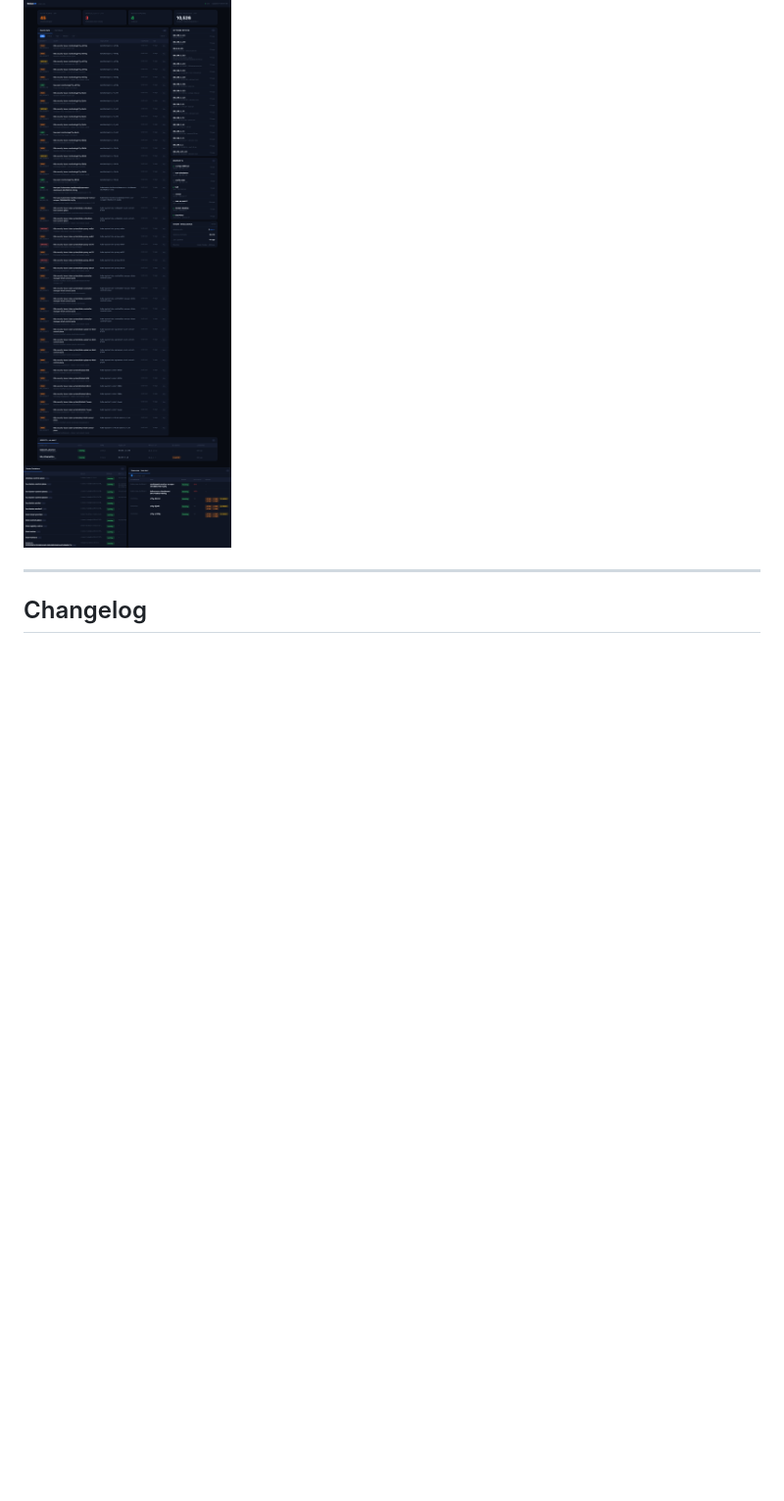
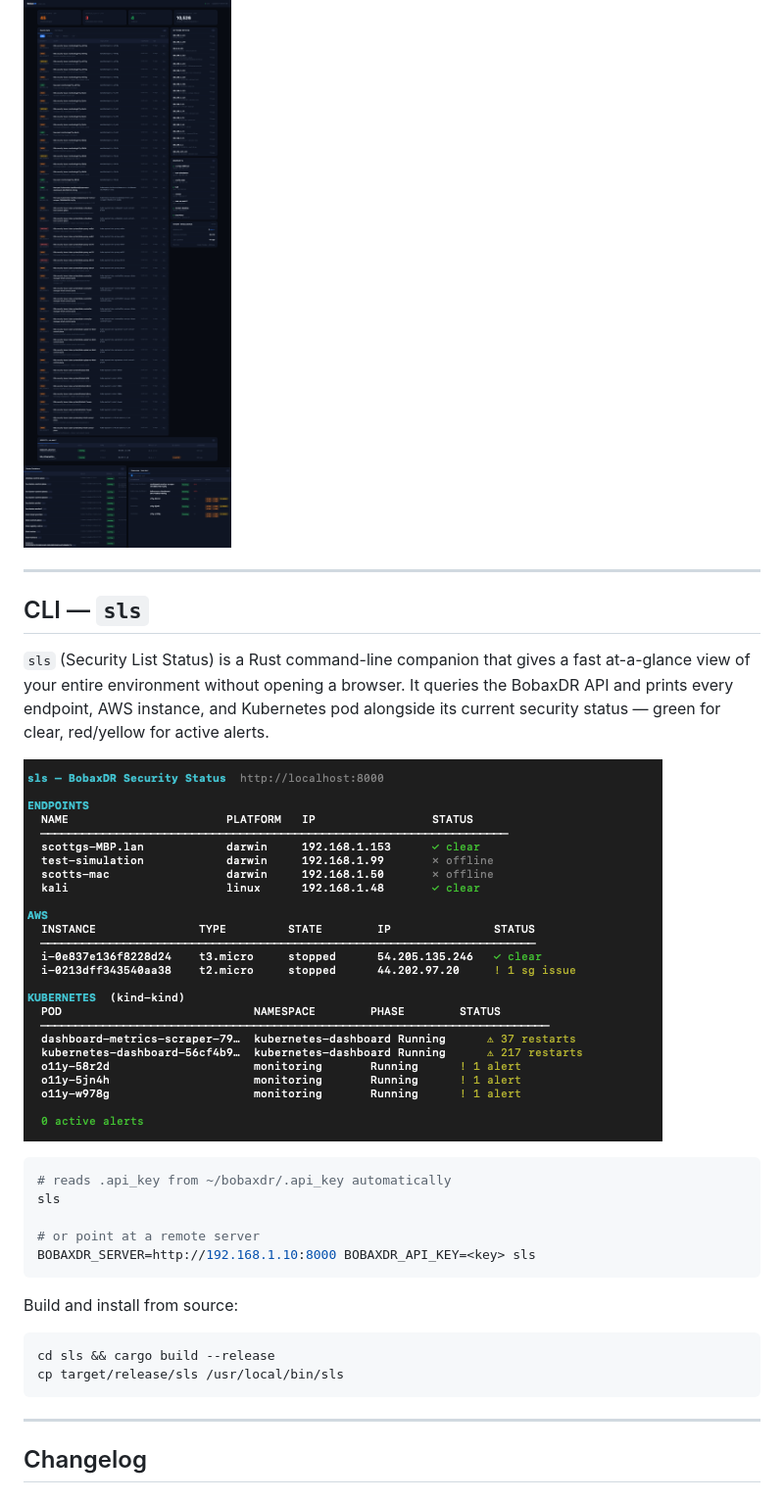
Before and after one commit to slg74/bobaxdr, a Markdown page: README.md, the part around the change. Shown at 98% size. Rendered like a GitHub page; pictures changed too: sls.png (added); blank space fills up the shorter version.

Commit message:
sls - cmd line utility

````diff
--- a/README.md
+++ b/README.md
@@ -11,6 +11,29 @@ A home-use Extended Detection and Response (XDR) system that monitors your entir
 Compatible with any home internet provider (Spectrum, Google Fiber, AT&T U-verse, and others). Inspired by Palo Alto Cortex XDR.
 
 ![BobaxDR Dashboard](bobaxdr_ss.png)
+
+---
+
+## CLI — `sls`
+
+`sls` (Security List Status) is a Rust command-line companion that gives a fast at-a-glance view of your entire environment without opening a browser. It queries the BobaxDR API and prints every endpoint, AWS instance, and Kubernetes pod alongside its current security status — green for clear, red/yellow for active alerts.
+
+![sls output](sls.png)
+
+```bash
+# reads .api_key from ~/bobaxdr/.api_key automatically
+sls
+
+# or point at a remote server
+BOBAXDR_SERVER=http://192.168.1.10:8000 BOBAXDR_API_KEY=<key> sls
+```
+
+Build and install from source:
+
+```bash
+cd sls && cargo build --release
+cp target/release/sls /usr/local/bin/sls
+```
 
 ---
 
````
